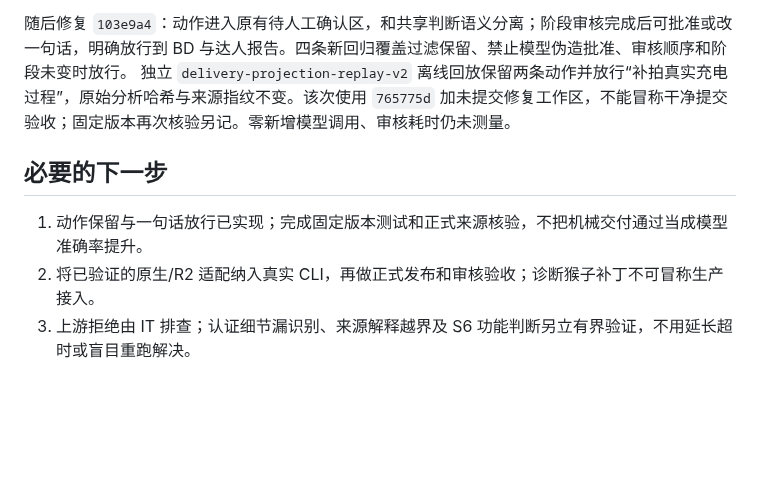
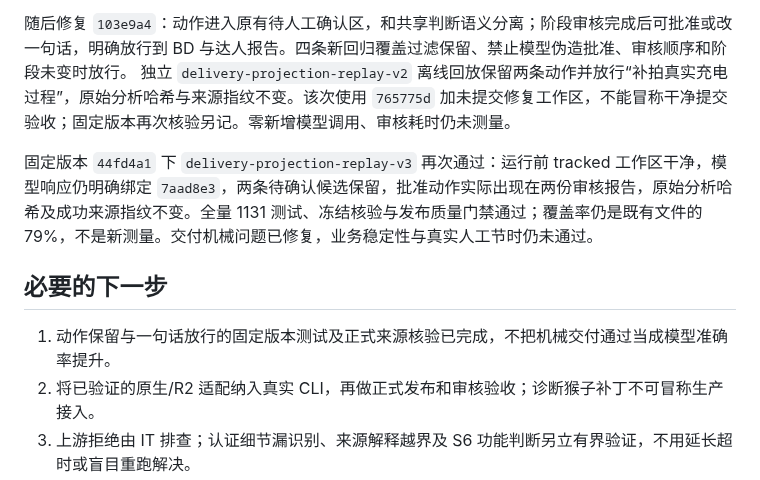
Before and after one commit to bobwongagi-code/Flayr, a Markdown page: references/gemini37-stable-delivery-20261006.md, the part around the change. Drawn GitHub-style; blank space fills up the shorter version.

Commit message:
docs: record clean-version delivery projection verification

```diff
--- a/references/gemini37-stable-delivery-20261006.md
+++ b/references/gemini37-stable-delivery-20261006.md
@@ -66,9 +66,11 @@ Fun-ASR 原始文本和时间戳沿用来源哈希核验后的旧产物；其余
 随后修复 `103e9a4`：动作进入原有待人工确认区，和共享判断语义分离；阶段审核完成后可批准或改一句话，明确放行到 BD 与达人报告。四条新回归覆盖过滤保留、禁止模型伪造批准、审核顺序和阶段未变时放行。
 独立 `delivery-projection-replay-v2` 离线回放保留两条动作并放行“补拍真实充电过程”，原始分析哈希与来源指纹不变。该次使用 `765775d` 加未提交修复工作区，不能冒称干净提交验收；固定版本再次核验另记。零新增模型调用、审核耗时仍未测量。
 
+固定版本 `44fd4a1` 下 `delivery-projection-replay-v3` 再次通过：运行前 tracked 工作区干净，模型响应仍明确绑定 `7aad8e3`，两条待确认候选保留，批准动作实际出现在两份审核报告，原始分析哈希及成功来源指纹不变。全量 1131 测试、冻结核验与发布质量门禁通过；覆盖率仍是既有文件的 79%，不是新测量。交付机械问题已修复，业务稳定性与真实人工节时仍未通过。
+
 ## 必要的下一步
 
-1. 动作保留与一句话放行已实现；完成固定版本测试和正式来源核验，不把机械交付通过当成模型准确率提升。
+1. 动作保留与一句话放行的固定版本测试及正式来源核验已完成，不把机械交付通过当成模型准确率提升。
 2. 将已验证的原生/R2 适配纳入真实 CLI，再做正式发布和审核验收；诊断猴子补丁不可冒称生产接入。
 3. 上游拒绝由 IT 排查；认证细节漏识别、来源解释越界及 S6 功能判断另立有界验证，不用延长超时或盲目重跑解决。
 
```
